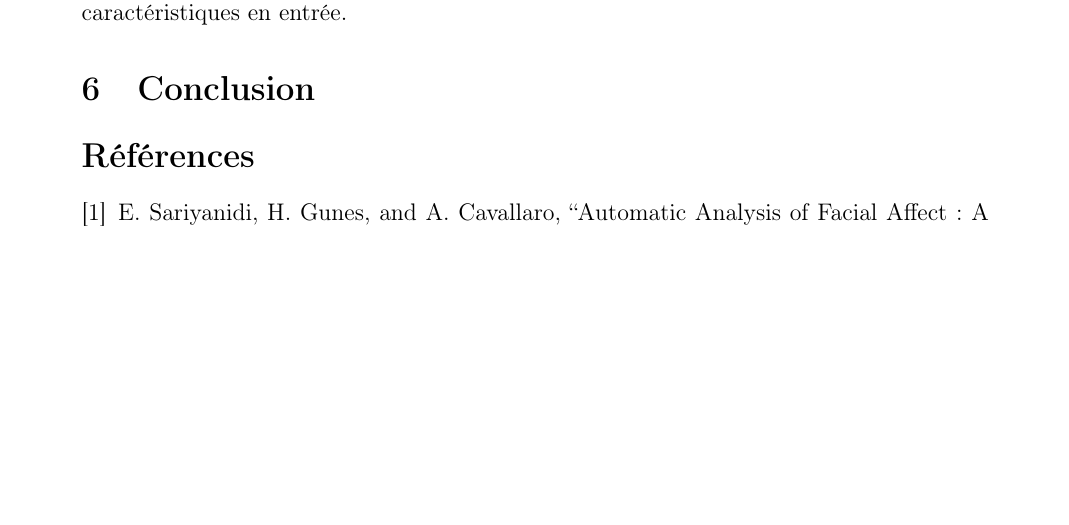
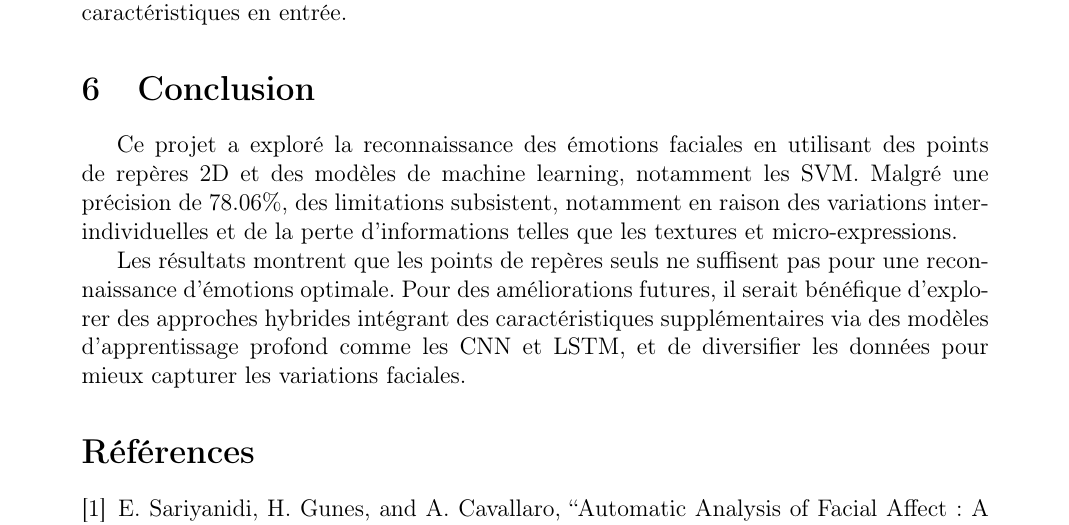
Before and after one commit to TARGAZ/MLChallenge, a LaTeX document (TAROT_MONNIER_POINGT_PLANCHENAULT.tex): part of page 10 of 10, cut so that both start at the same text, the shorter picture padded with empty space. Compiled offline with pdfLaTeX.

Commit message:
conclusion

```diff
--- a/TAROT_MONNIER_POINGT_PLANCHENAULT.tex
+++ b/TAROT_MONNIER_POINGT_PLANCHENAULT.tex
@@ -275,6 +276,16 @@ l'origine de la personne ou la forme de son visage. Nous pouvons cependant reten
 de caractéristiques en entrée.
 
 \section{Conclusion}
+Ce projet a exploré la reconnaissance des émotions faciales en utilisant
+des points de repères 2D et des modèles de machine learning, notamment les SVM.
+Malgré une précision de 78.06\%, des limitations subsistent,
+notamment en raison des variations interindividuelles et de la perte d'informations telles que les textures et micro-expressions.
+
+Les résultats montrent que les points de repères seuls ne suffisent
+pas pour une reconnaissance d'émotions optimale. Pour des améliorations futures,
+il serait bénéfique d'explorer des approches hybrides intégrant des caractéristiques supplémentaires
+via des modèles d'apprentissage profond comme les CNN et LSTM,
+et de diversifier les données pour mieux capturer les variations faciales.
 
 \bibliographystyle{ieeetr}
 \bibliography{MLChallenge.bib}
```
Also changed, not shown: TAROT_MONNIER_POINGT_PLANCHENAULT.pdf, TAROT_MONNIER_POINGT_PLANCHENAULT.tex (1 more changed lines).
